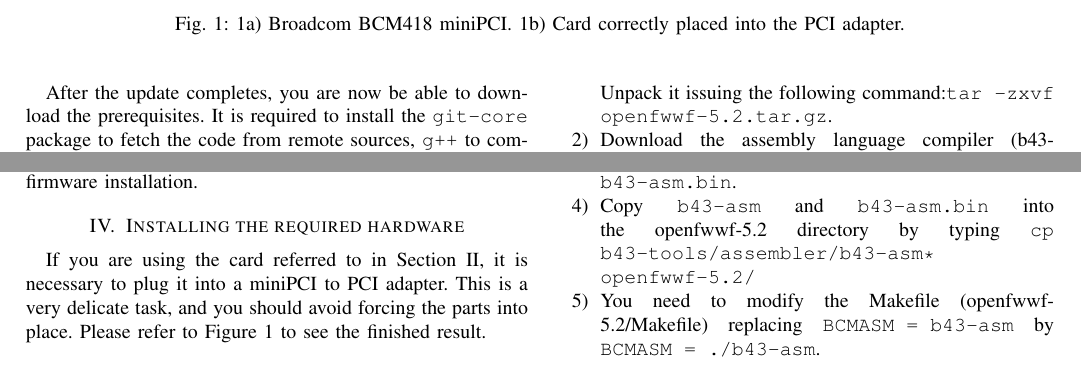
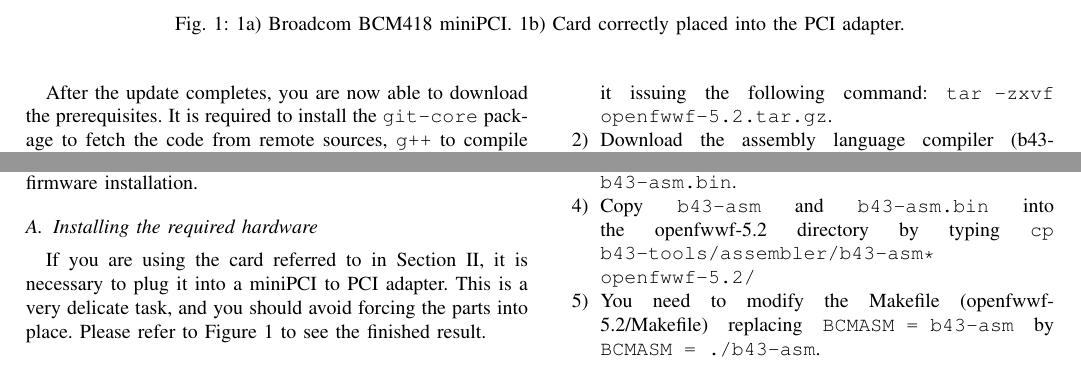
Before and after one commit to SanabriaRusso/BECA-Test-1, a LaTeX paper (beca-test1.tex): two parts of page 2 of 3, joined at a grey line, cut so that both start at the same text. Compiled offline with pdfLaTeX.

Commit message:
Spelling issues and beginning with the ECA section

```diff
--- a/beca-test1.tex
+++ b/beca-test1.tex
@@ -160,11 +160,11 @@ Because Ubuntu 8.10 is very old, you may need to update the \texttt{/etc/apt/sou
 
 Now you need to update the sources list by issuing the following command in the Terminal (you must be connected to the Internet): \texttt{sudo apt-get update} (you may be prompted for the root password). Depending on your Internet connection, this may take a while.
 
-After the update completes, you are now be able to download the prerequisites. It is required to install the \texttt{git-core} package to fetch the code from remote sources, \texttt{g++} to compile C++ code, \texttt{bison} which is a parser generator and \texttt{flex} (Fast Lexical Analyzer). Issue the following command in a terminal window: \texttt{sudo apt-get install git-core bison flex g++} (you may be prompted for the root password). This takes some time to complete.
+After the update completes, you are now able to download the prerequisites. It is required to install the \texttt{git-core} package to fetch the code from remote sources, \texttt{g++} to compile C++ code, \texttt{bison} which is a parser generator and \texttt{flex} (Fast Lexical Analyzer). Issue the following command in a terminal window: \texttt{sudo apt-get install git-core bison flex g++} (you may be prompted for the root password). This takes some time to complete.
 
 After all the above, your computer is ready for the card and firmware installation.
 
-\section{Installing the required hardware}
+\subsection{Installing the required hardware}
 
 If you are using the card referred to in Section~\ref{hardware}, it is necessary to plug it into a miniPCI to PCI adapter. This is a very delicate task, and you should avoid forcing the parts into place. Please refer to Figure~\ref{installedCard} to see the finished result.
 
@@ -173,7 +173,7 @@ There are various ways of completing this part of the procedure. Nevertheless, t
 
 Summarizing (links refer to the actual commands for layout limitations):
 \begin{enumerate}
-	\item Download the latest version of the firmware source code by issuing the command contained in~\texttt{http://pastebin.com/VwdKEhZ1} into a Terminal window. \\ This will create a directory named  openfwwf-5.2.tar.gz containing the OpenFWWF firmware. Unpack it issuing the following command:\texttt{tar -zxvf openfwwf-5.2.tar.gz}.
+	\item Download the latest version of the firmware source code by issuing the command contained in~\texttt{http://pastebin.com/VwdKEhZ1} into a Terminal window. \\ This will create a directory named  openfwwf-5.2.tar.gz containing the OpenFWWF firmware. Unpack it issuing the following command:~\texttt{tar -zxvf openfwwf-5.2.tar.gz}.
 	\item Download the assembly language compiler (b43-tools~\cite{b43-tools}) from its git repository issuing the command found in \texttt{http://pastebin.com/8RC6c01g}
 	\item Once \texttt{b43-tools} is downloaded, issue \texttt{cd b43-tools/assembler} to get into the assembler directory. Then build it typing the \texttt{make} command.\\ This step will create two files, namely: \texttt{b43-asm} and \texttt{b43-asm.bin}.
 	\item Copy \texttt{b43-asm} and \texttt{b43-asm.bin} into the openfwwf-5.2 directory by typing \texttt{cp b43-tools/assembler/b43-asm* openfwwf-5.2/}
```
Also changed, not shown: beca-test1.pdf, beca-test1.tex (11 more changed lines).
